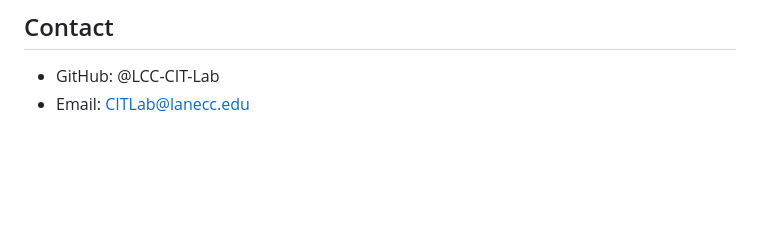
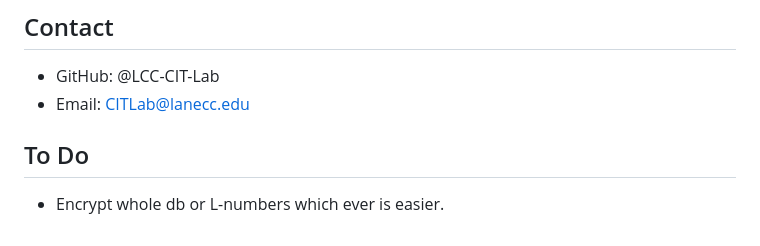
Before and after one commit to LCC-CIT-Lab/usage-tracker, a Markdown page: README.md, the part around the change printed below. GitHub-like rendering; blank space fills up the shorter version.

```diff
--- a/README.md
+++ b/README.md
@@ -121,3 +122,7 @@ Developed by LCC-CIT-Lab, this project aims to streamline lab attendance managem
 
 - GitHub: @LCC-CIT-Lab
 - Email: CITLab@lanecc.edu
+
+## To Do
+
+- Encrypt whole db or L-numbers which ever is easier.
```
Also changed, not shown: other parts of README.md (+1 -0 lines).
